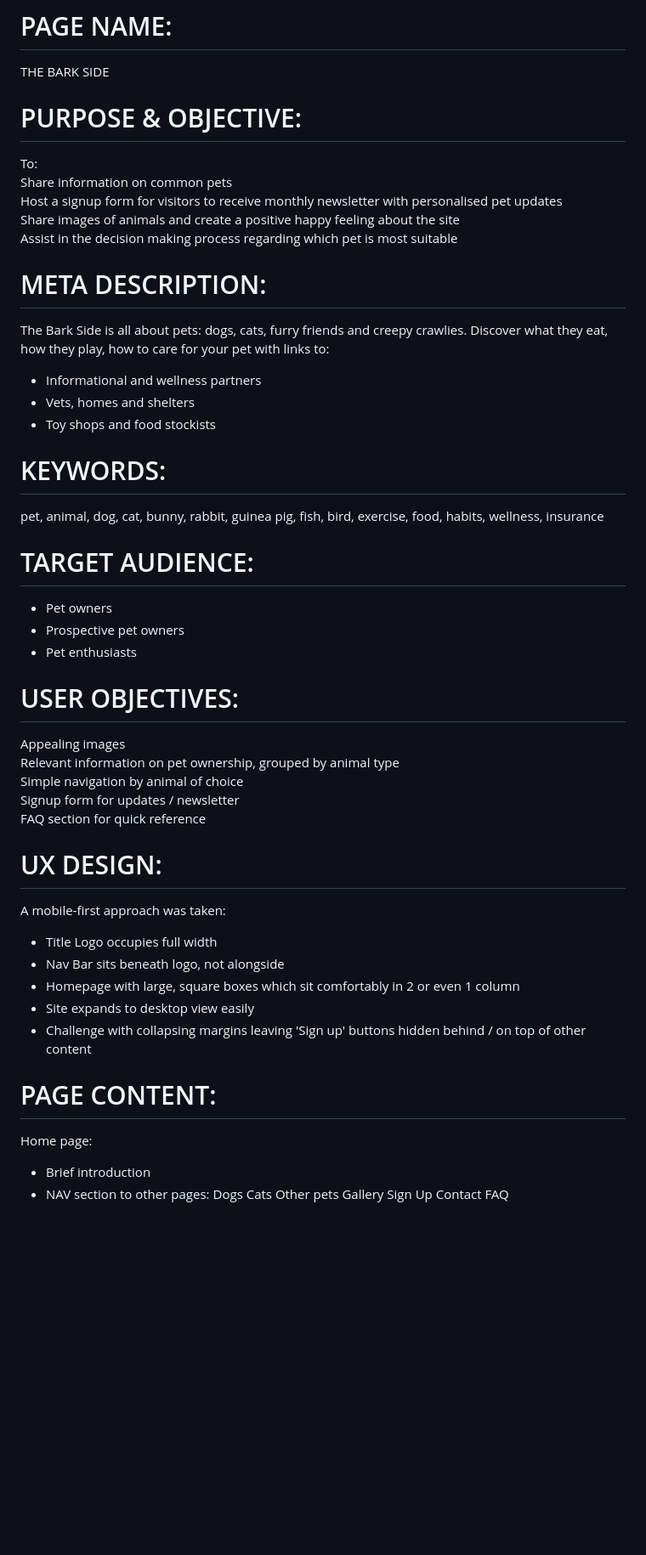
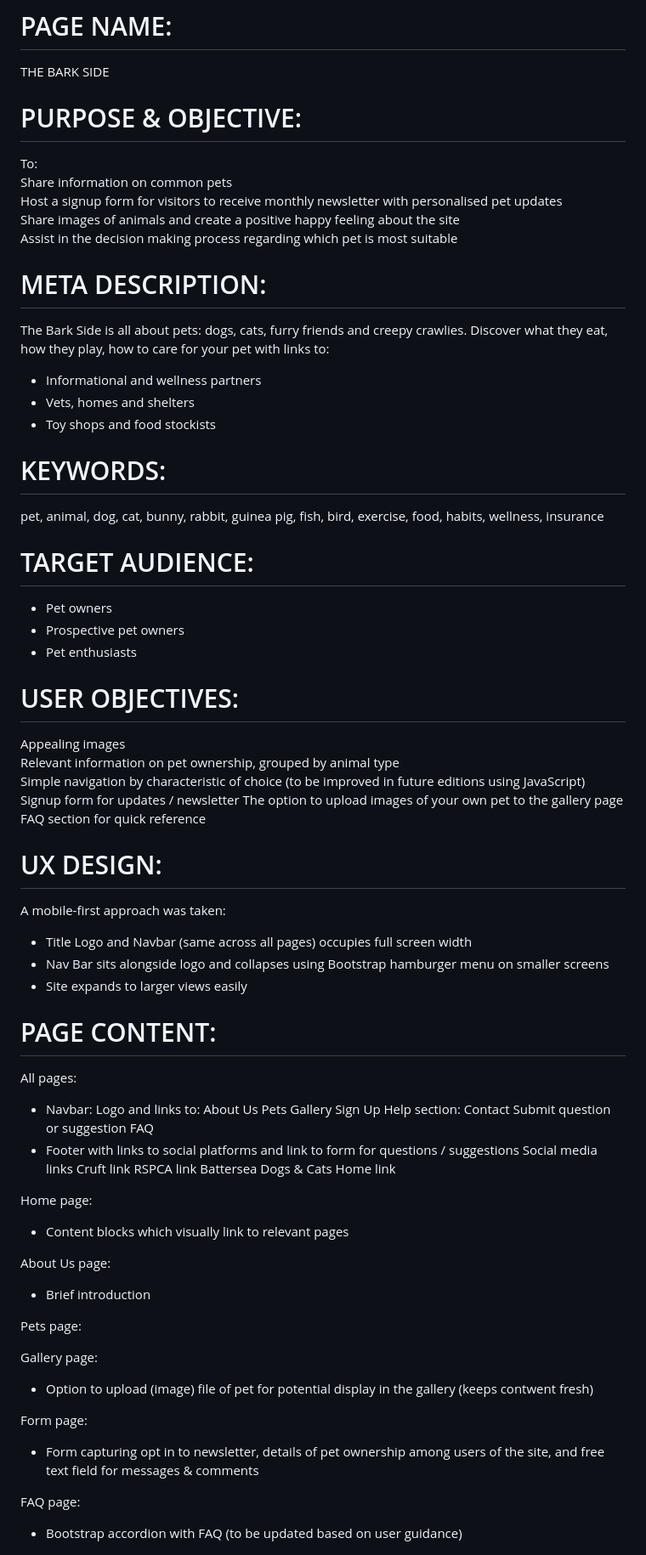
Before and after one commit to jlnmrchnd/Old, a Markdown page: readme.md, the part around one of its changes. Shown at 85% size. GitHub-like rendering; blank space fills up the shorter version.

```diff
--- a/readme.md
+++ b/readme.md
@@ -1,5 +1,6 @@
 # PAGE NAME:
 THE BARK SIDE
+
 
 # PURPOSE & OBJECTIVE:
 To:
@@ -8,46 +9,75 @@ Host a signup form for visitors to receive monthly newsletter with personalised
 Share images of animals and create a positive happy feeling about the site
 Assist in the decision making process regarding which pet is most suitable
 
+
 # META DESCRIPTION:
 The Bark Side is all about pets: dogs, cats, furry friends and creepy crawlies. Discover what they eat, how they play, how to care for your pet with links to:
 * Informational and wellness partners
 * Vets, homes and shelters
 * Toy shops and food stockists
 
+
 # KEYWORDS:
 pet, animal, dog, cat, bunny, rabbit, guinea pig, fish, bird, exercise, food, habits, wellness, insurance
+
 
 # TARGET AUDIENCE:
 - Pet owners
 - Prospective pet owners
 - Pet enthusiasts
 
+
 # USER OBJECTIVES:
 Appealing images
 Relevant information on pet ownership, grouped by animal type
-Simple navigation by animal of choice
+Simple navigation by characteristic of choice (to be improved in future editions using JavaScript)
 Signup form for updates / newsletter
+The option to upload images of your own pet to the gallery page
 FAQ section for quick reference
+
 
 # UX DESIGN:
 A mobile-first approach was taken:
-* Title Logo occupies full width
-* Nav Bar sits beneath logo, not alongside
-* Homepage with large, square boxes which sit comfortably in 2 or even 1 column
-* Site expands to desktop view easily
-* Challenge with collapsing margins leaving 'Sign up' buttons hidden behind / on top of other content
+* Title Logo and Navbar (same across all pages) occupies full screen width
+* Nav Bar sits alongside logo and collapses using Bootstrap hamburger menu on smaller screens
+* Site expands to larger views easily
+
 
 # PAGE CONTENT:
+
+All pages:
+* Navbar:
+  	Logo and links to:
+  		About Us
+  		Pets
+  		Gallery
+  		Sign Up
+  		Help section:
+  			Contact
+  			Submit question or suggestion
+  			FAQ
+* Footer with links to social platforms and link to form  for questions / suggestions
+	Social media links
+	Cruft link
+	RSPCA link
+	Battersea Dogs & Cats Home link
+
 Home page:
-* Brief introduction
-* NAV section to other pages:
-Dogs
-Cats
-Other pets
-Gallery
-Sign Up
-Contact
-FAQ
+* Content blocks which visually link to relevant pages
+
+About Us page:
+* 	Brief introduction
+
+Pets page:
+
+Gallery page:
+* Option to upload (image) file of pet for potential display in the gallery (keeps contwent fresh)
+
+Form page:
+* Form capturing opt in to newsletter, details of pet ownership among users of the site, and free text field for messages & comments
+
+FAQ page:
+* Bootstrap accordion with FAQ (to be updated based on user guidance)
 
 ![wireframes](assets/images/TheBarkSide.png)
 
```
Also changed, not shown: other parts of readme.md (+12 -31 lines).
